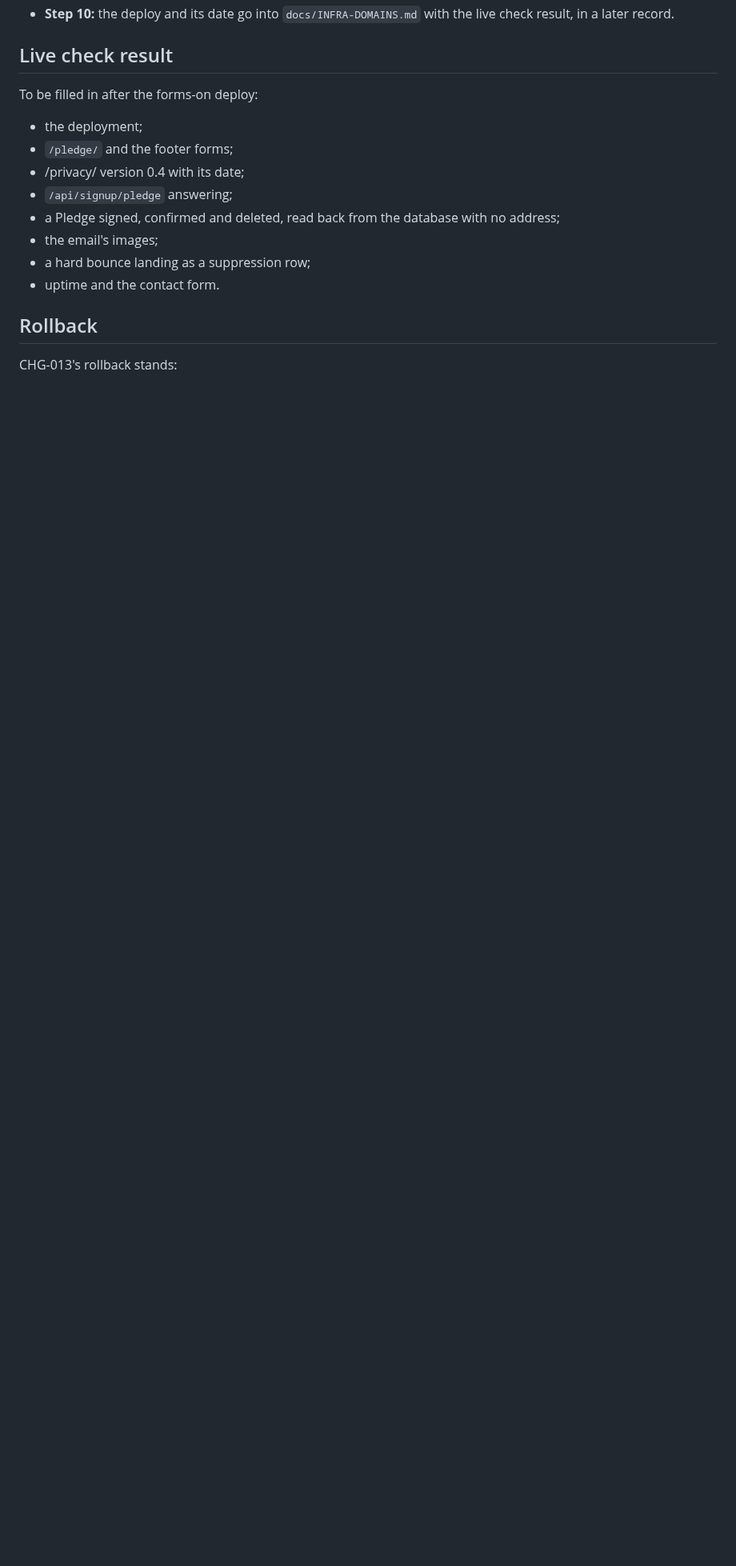
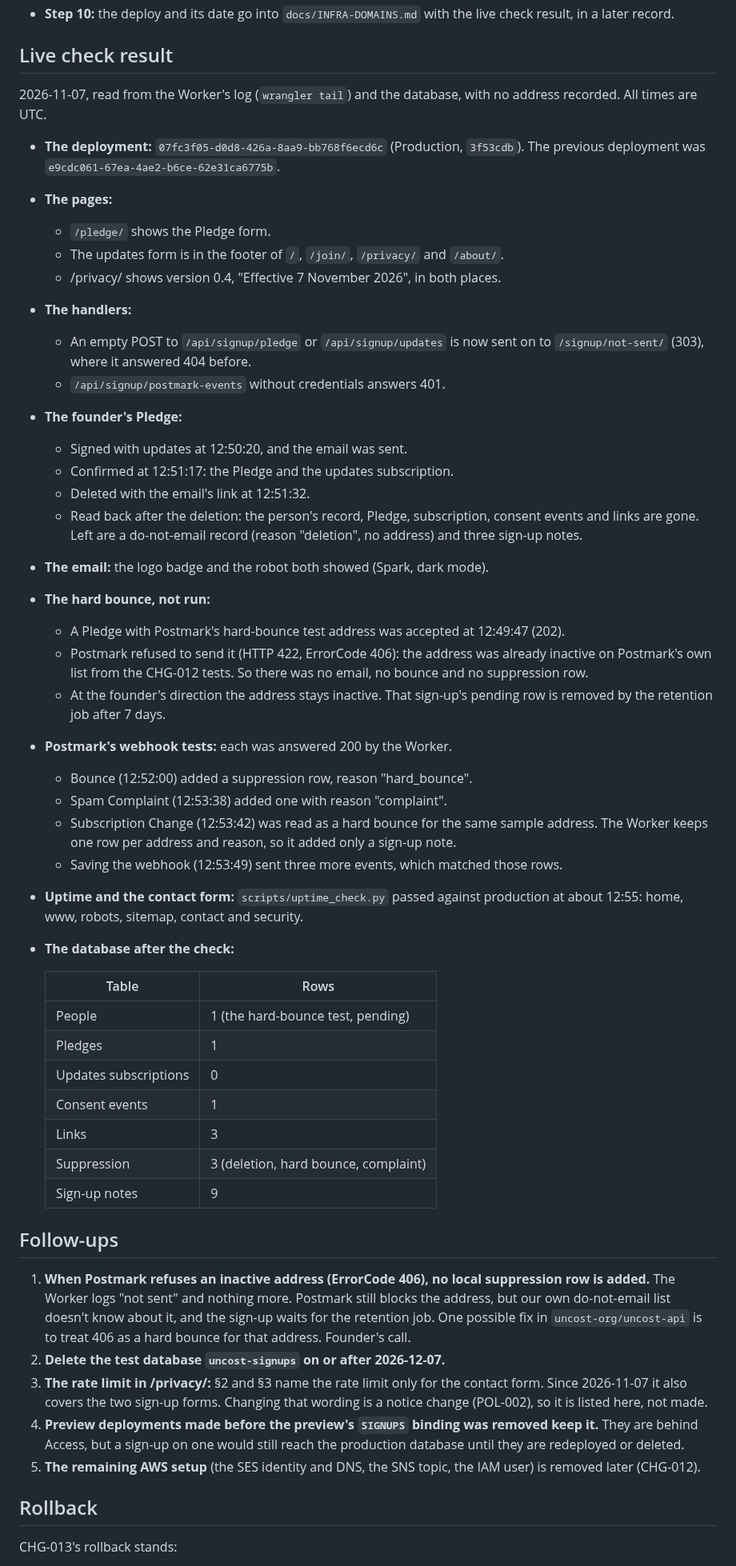
Before and after one commit to uncost-org/uncost, a Markdown page: records/changes/CHG-017-signups-live.md, the part around one of its changes. Shown at 80% size. Rendered like a GitHub page; blank space fills up the shorter version.

Commit message:
docs(records): CHG-017 live check result; INFRA-DOMAINS notes the go-live deploys (#108)
Sign-ups are live since 2026-11-07 12:47 UTC (Pages deployment 07fc3f05,
Worker caa69997 on D1 uncost-signups-live). CHG-017 now records the
deploys in order, the founder's dashboard and AWS steps, the live check
(pages, handlers, the founder's sign/confirm/delete, the email images,
Postmark's webhook tests, uptime and the contact form, the database read
back with no address), the hard-bounce test Postmark refused as an inactive
recipient, and five follow-ups, including the 406 gap. INFRA-DOMAINS notes
the workflow deploy and the hand-deployed Worker under Deploys, for
CHG-013's checklist step 10.

Records and docs only: the site build reads neither.

Co-authored-by: Claude Opus 5.5 <noreply@anthropic.com>

```diff
--- a/records/changes/CHG-017-signups-live.md
+++ b/records/changes/CHG-017-signups-live.md
@@ -44,15 +51,51 @@ Then the founder runs the production deploy with the forms on, and approves it.
 
 ## Live check result
 
-To be filled in after the forms-on deploy:
-- the deployment;
-- `/pledge/` and the footer forms;
-- /privacy/ version 0.4 with its date;
-- `/api/signup/pledge` answering;
-- a Pledge signed, confirmed and deleted, read back from the database with no address;
-- the email's images;
-- a hard bounce landing as a suppression row;
-- uptime and the contact form.
+2026-11-07, read from the Worker's log (`wrangler tail`) and the database, with no address recorded. All times are UTC.
+
+- **The deployment:** `07fc3f05-d0d8-426a-8aa9-bb768f6ecd6c` (Production, `3f53cdb`). The previous deployment was `e9cdc061-67ea-4ae2-b6ce-62e31ca6775b`.
+- **The pages:**
+  - `/pledge/` shows the Pledge form.
+  - The updates form is in the footer of `/`, `/join/`, `/privacy/` and `/about/`.
+  - /privacy/ shows version 0.4, "Effective 7 November 2026", in both places.
+- **The handlers:**
+  - An empty POST to `/api/signup/pledge` or `/api/signup/updates` is now sent on to `/signup/not-sent/` (303), where it answered 404 before.
+  - `/api/signup/postmark-events` without credentials answers 401.
+- **The founder's Pledge:**
+  - Signed with updates at 12:50:20, and the email was sent.
+  - Confirmed at 12:51:17: the Pledge and the updates subscription.
+  - Deleted with the email's link at 12:51:32.
+  - Read back after the deletion: the person's record, Pledge, subscription, consent events and links are gone. Left are a do-not-email record (reason "deletion", no address) and three sign-up notes.
+- **The email:** the logo badge and the robot both showed (Spark, dark mode).
+- **The hard bounce, not run:**
+  - A Pledge with Postmark's hard-bounce test address was accepted at 12:49:47 (202).
+  - Postmark refused to send it (HTTP 422, ErrorCode 406): the address was already inactive on Postmark's own list from the CHG-012 tests. So there was no email, no bounce and no suppression row.
+  - At the founder's direction the address stays inactive. That sign-up's pending row is removed by the retention job after 7 days.
+- **Postmark's webhook tests:** each was answered 200 by the Worker.
+  - Bounce (12:52:00) added a suppression row, reason "hard_bounce".
+  - Spam Complaint (12:53:38) added one with reason "complaint".
+  - Subscription Change (12:53:42) was read as a hard bounce for the same sample address. The Worker keeps one row per address and reason, so it added only a sign-up note.
+  - Saving the webhook (12:53:49) sent three more events, which matched those rows.
+- **Uptime and the contact form:** `scripts/uptime_check.py` passed against production at about 12:55: home, www, robots, sitemap, contact and security.
+- **The database after the check:**
+
+  | Table | Rows |
+  |---|---|
+  | People | 1 (the hard-bounce test, pending) |
+  | Pledges | 1 |
+  | Updates subscriptions | 0 |
+  | Consent events | 1 |
+  | Links | 3 |
+  | Suppression | 3 (deletion, hard bounce, complaint) |
+  | Sign-up notes | 9 |
+
+## Follow-ups
+
+1. **When Postmark refuses an inactive address (ErrorCode 406), no local suppression row is added.** The Worker logs "not sent" and nothing more. Postmark still blocks the address, but our own do-not-email list doesn't know about it, and the sign-up waits for the retention job. One possible fix in `uncost-org/uncost-api` is to treat 406 as a hard bounce for that address. Founder's call.
+2. **Delete the test database `uncost-signups` on or after 2026-12-07.**
+3. **The rate limit in /privacy/:** §2 and §3 name the rate limit only for the contact form. Since 2026-11-07 it also covers the two sign-up forms. Changing that wording is a notice change (POL-002), so it is listed here, not made.
+4. **Preview deployments made before the preview's `SIGNUPS` binding was removed keep it.** They are behind Access, but a sign-up on one would still reach the production database until they are redeployed or deleted.
+5. **The remaining AWS setup** (the SES identity and DNS, the SNS topic, the IAM user) is removed later (CHG-012).
 
 ## Rollback
 
```
Also changed, not shown: other parts of records/changes/CHG-017-signups-live.md (+14 -7 lines), docs/INFRA-DOMAINS.md (+5 -0 lines).
